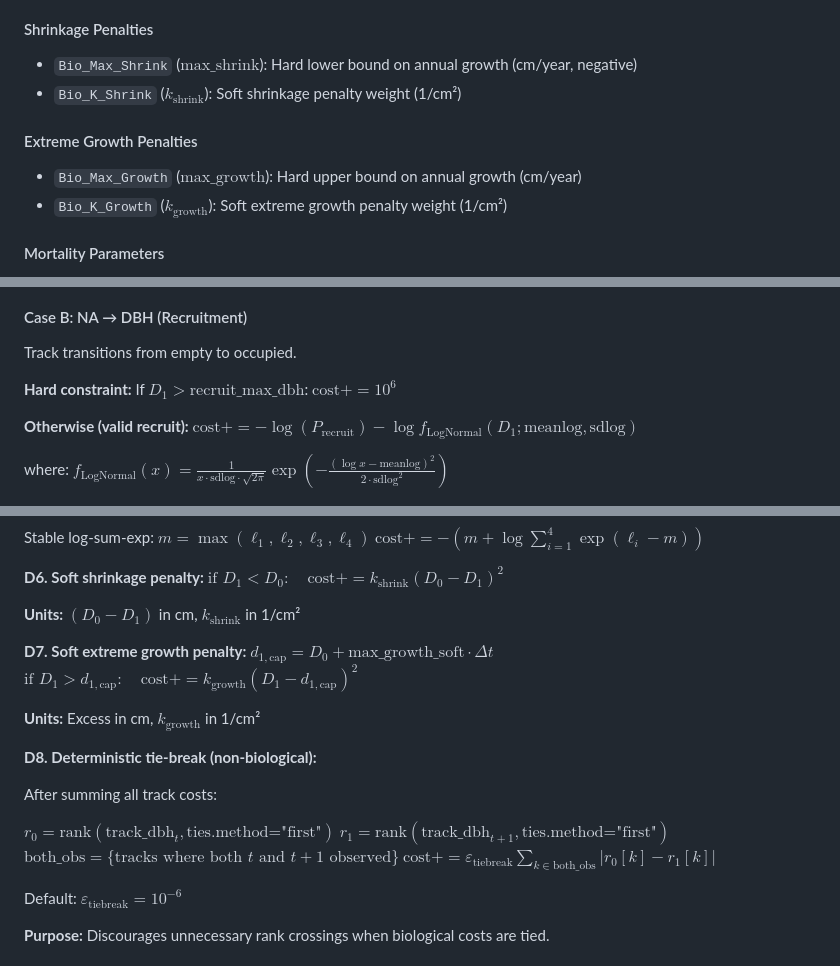
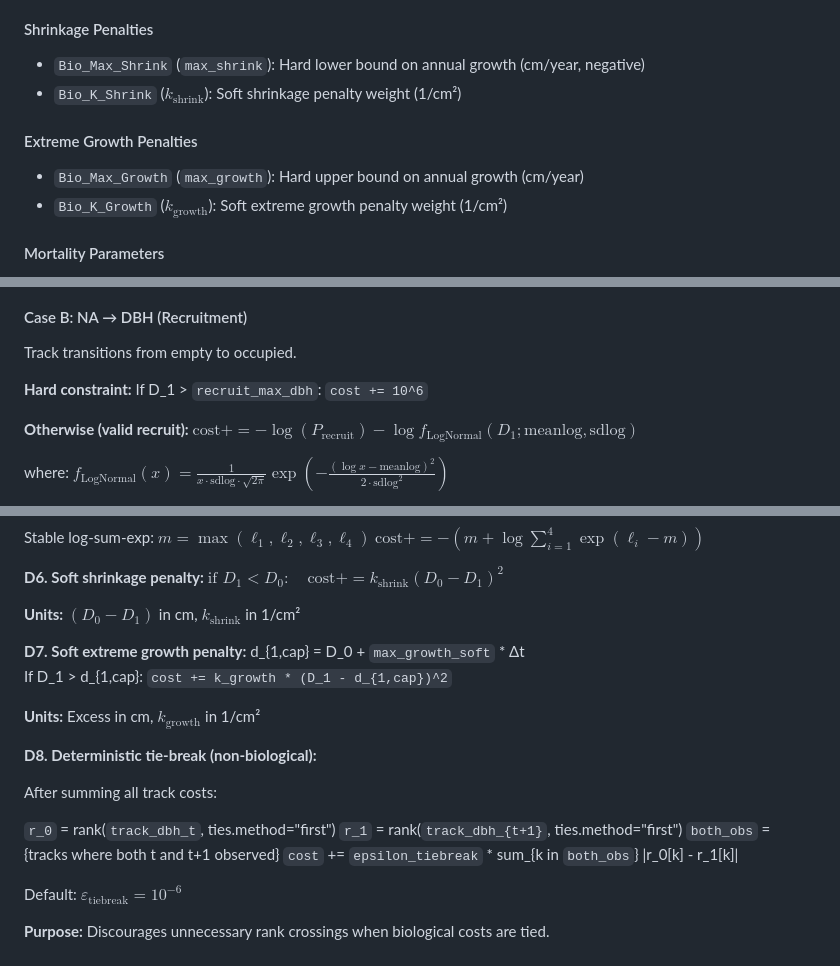
Before and after one commit to jamedina09/BCI50ha_StemReconstruction_Rtables, a Markdown page: dp_global/README.md, 3 parts joined by grey strips. Drawn GitHub-style.

```diff
--- a/dp_global/README.md
+++ b/dp_global/README.md
@@ -201,11 +201,11 @@ All parameters must be present in the dataset before running DP. These are typic
 - `Bio_Sigma1_Growth` ($\sigma_1$): Growth SD slope vs DBH ((cm/year)/cm)
 
 #### Shrinkage Penalties
-- `Bio_Max_Shrink` ($\text{max\_shrink}$): Hard lower bound on annual growth (cm/year, negative)
+- `Bio_Max_Shrink` (`max_shrink`): Hard lower bound on annual growth (cm/year, negative)
 - `Bio_K_Shrink` ($k_{\text{shrink}}$): Soft shrinkage penalty weight (1/cm²)
 
 #### Extreme Growth Penalties
-- `Bio_Max_Growth` ($\text{max\_growth}$): Hard upper bound on annual growth (cm/year)
+- `Bio_Max_Growth` (`max_growth`): Hard upper bound on annual growth (cm/year)
 - `Bio_K_Growth` ($k_{\text{growth}}$): Soft extreme growth penalty weight (1/cm²)
 
 #### Mortality Parameters
@@ -348,8 +348,8 @@ $\text{cost} += -\log(1 - P_{\text{recruit}})$
 
 Track transitions from empty to occupied.
 
-**Hard constraint:** If $D_1 > \text{recruit\_max\_dbh}$:
-$\text{cost} += 10^6$
+**Hard constraint:** If D_1 > `recruit_max_dbh`:
+`cost += 10^6`
 
 **Otherwise (valid recruit):**
 $\text{cost} += -\log(P_{\text{recruit}}) - \log f_{\text{LogNormal}}(D_1; \text{meanlog}, \text{sdlog})$
@@ -433,8 +431,8 @@ $\text{if } D_1 < D_0: \quad \text{cost} += k_{\text{shrink}} (D_0 - D_1)^2$
 **Units:** $(D_0 - D_1)$ in cm, $k_{\text{shrink}}$ in 1/cm²
 
 **D7. Soft extreme growth penalty:**
-$d_{1,\text{cap}} = D_0 + \text{max\_growth\_soft} \cdot \Delta t$
-$\text{if } D_1 > d_{1,\text{cap}}: \quad \text{cost} += k_{\text{growth}} (D_1 - d_{1,\text{cap}})^2$
+d_{1,cap} = D_0 + `max_growth_soft` * Δt
+If D_1 > d_{1,cap}: `cost += k_growth * (D_1 - d_{1,cap})^2`
 
 **Units:** Excess in cm, $k_{\text{growth}}$ in 1/cm²
 
@@ -442,10 +440,10 @@ $\text{if } D_1 > d_{1,\text{cap}}: \quad \text{cost} += k_{\text{growth}} (D_1
 
 After summing all track costs:
 
-$r_0 = \text{rank}(\text{track\_dbh}_t, \text{ties.method="first"})$
-$r_1 = \text{rank}(\text{track\_dbh}_{t+1}, \text{ties.method="first"})$
-$\text{both\_obs} = \{\text{tracks where both } t \text{ and } t+1 \text{ observed}\}$
-$\text{cost} += \varepsilon_{\text{tiebreak}} \sum_{k \in \text{both\_obs}} |r_0[k] - r_1[k]|$
+`r_0` = rank(`track_dbh_t`, ties.method="first")
+`r_1` = rank(`track_dbh_{t+1}`, ties.method="first")
+`both_obs` = {tracks where both t and t+1 observed}
+`cost` += `epsilon_tiebreak` * sum_{k in `both_obs`} |r_0[k] - r_1[k]|
 
 Default: $\varepsilon_{\text{tiebreak}} = 10^{-6}$
 
```
Also changed, not shown: other parts of dp_global/README.md (+25 -28 lines).
